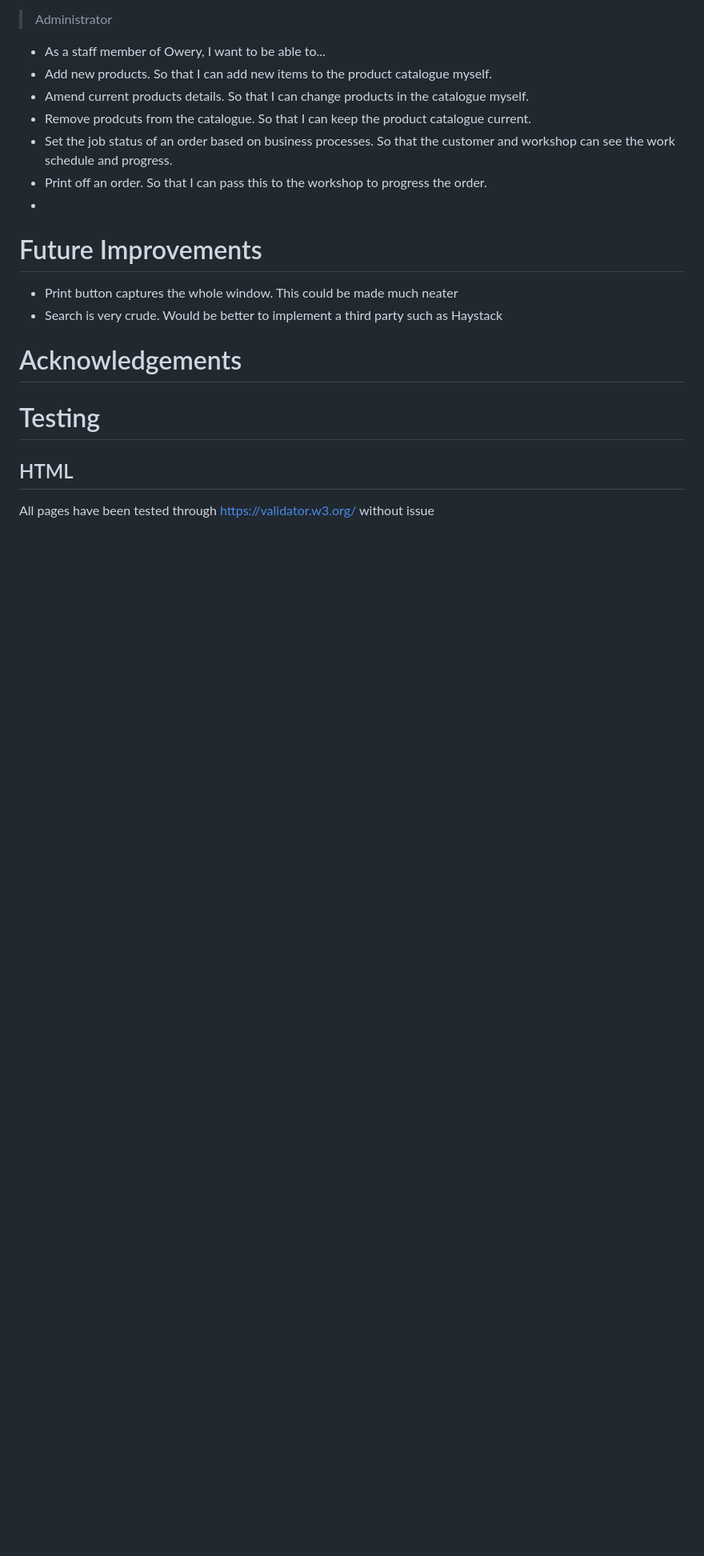
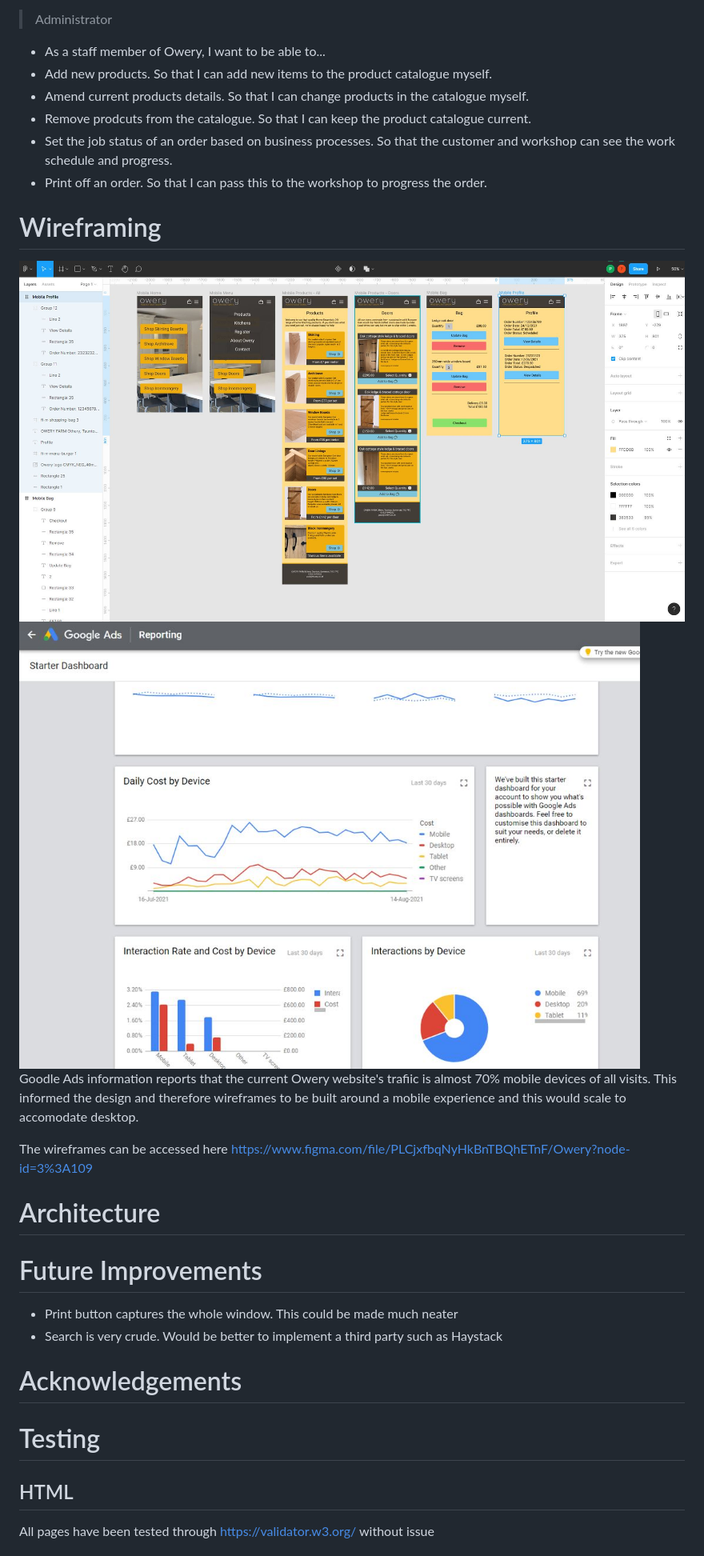
Before and after one commit to PaulWheatcroft/owery-joinery, a Markdown page: README.md, the part around the change printed below. Shown: that part at 80% size. Rendered like a GitHub page; pictures changed too: readme_images/google.jpg (added), readme_images/wireframe.jpg (added); blank space fills up the shorter version.

Commit message:
Added further detail to the README

```diff
--- a/README.md
+++ b/README.md
@@ -56,7 +56,19 @@ Working with the owner of Owery Joinery the following personas and user stories
  - Remove prodcuts from the catalogue. So that I can keep the product catalogue current.
  - Set the job status of an order based on business processes. So that the customer and workshop can see the work schedule and progress.
  - Print off an order. So that I can pass this to the workshop to progress the order.
- -
+
+# Wireframing
+
+ <img src="readme_images/wireframe.jpg" >
+
+ <img src="readme_images/google.jpg" style="margin: 0;">
+
+Goodle Ads information reports that the current Owery website's trafiic is almost 70% mobile devices of all visits. This informed the design and therefore wireframes to be built around a mobile experience and this would scale to accomodate desktop.
+
+The wireframes can be accessed here https://www.figma.com/file/PLCjxfbqNyHkBnTBQhETnF/Owery?node-id=3%3A109
+
+# Architecture
+
 
 # Future Improvements
 - Print button captures the whole window. This could be made much neater
```
Also changed, not shown: other parts of README.md (+2 -2 lines).
